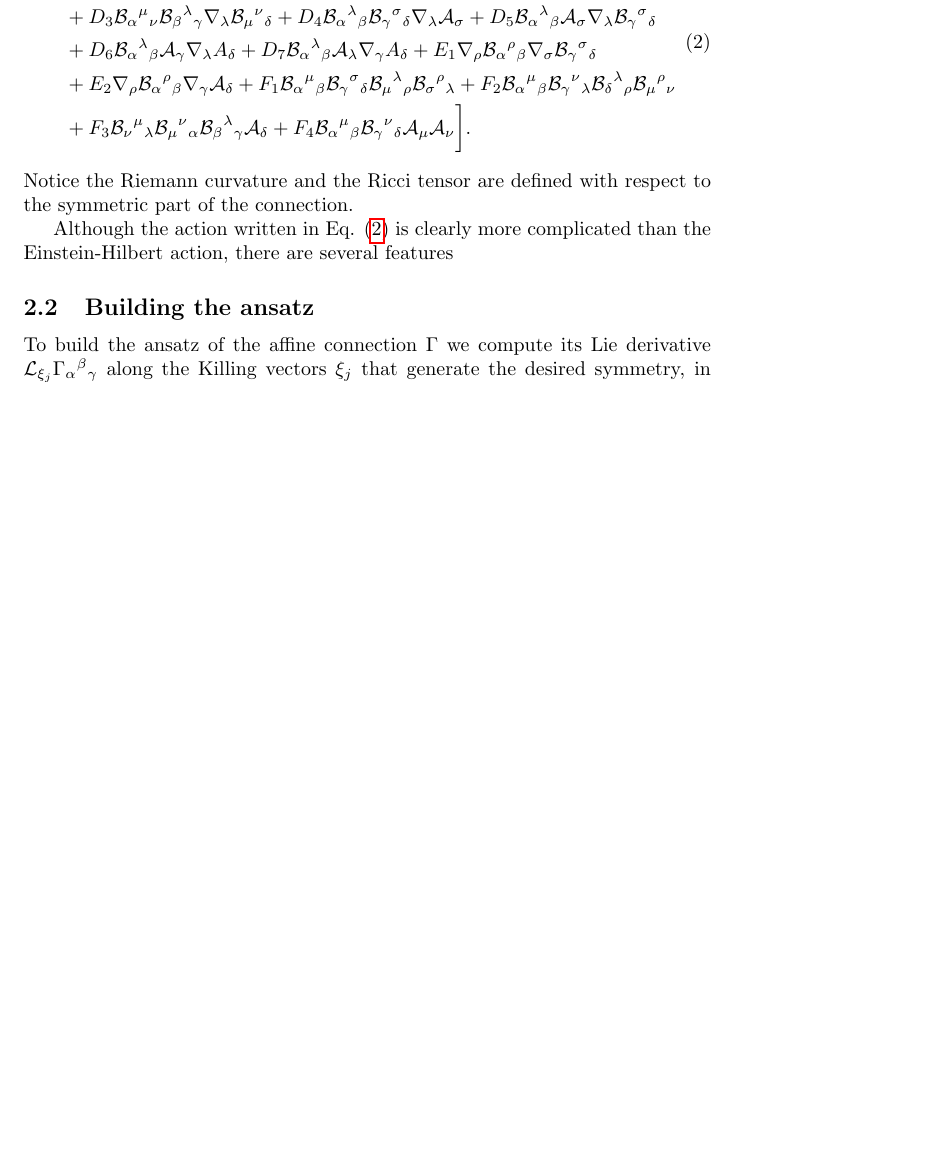
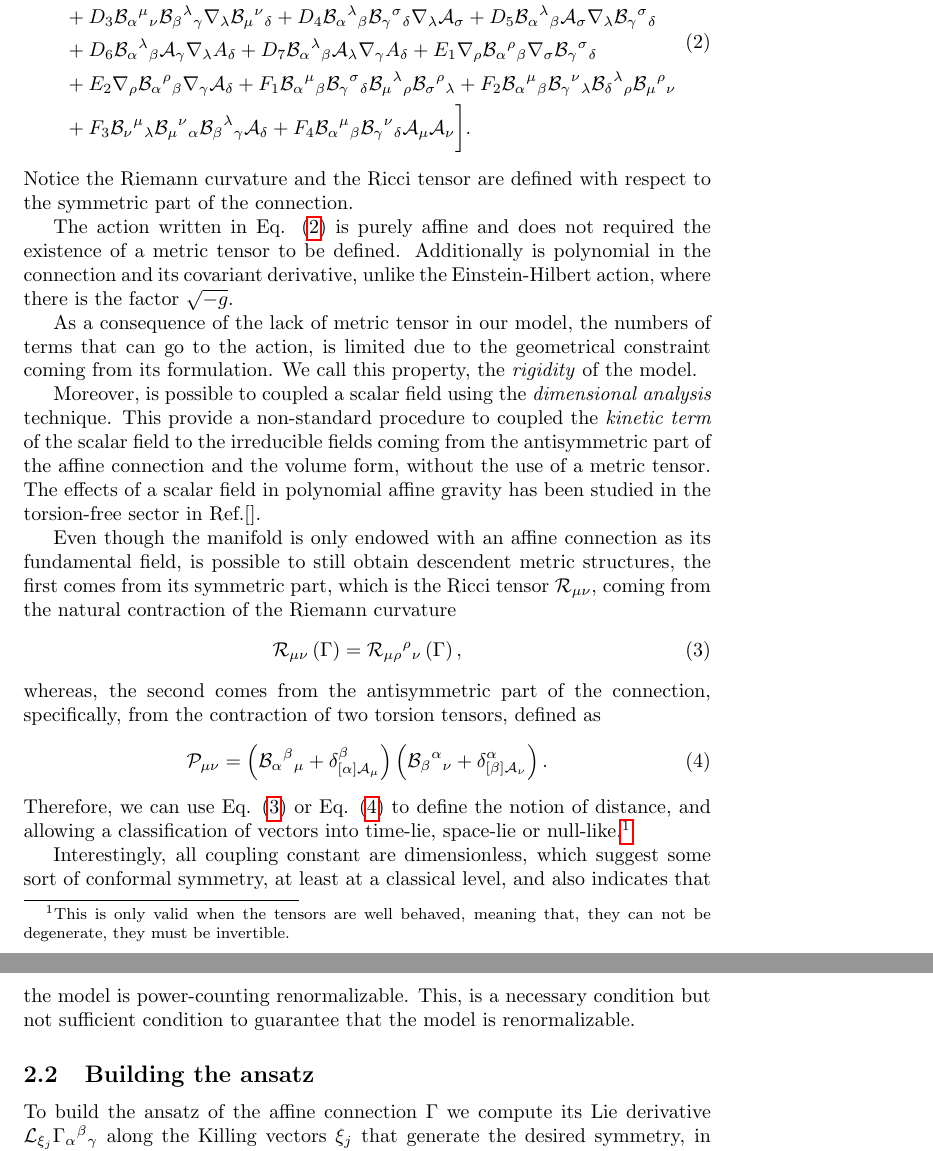
Before and after one commit to JoseiPG1/Spherically_Polynomial_Affine_Gravity, a LaTeX document (main.tex): part of page 2 of 3 before the commit and two parts of pages 2 and 3 of 3 after it, the two joined at a grey line, cut so that both start at the same text, the shorter picture padded with empty space. Compiled offline with pdfLaTeX.

Commit message:
Comments_Pag

```diff
--- a/main.tex
+++ b/main.tex
@@ -116,8 +116,46 @@ in four dimensions is given by
 Notice the Riemann curvature and the Ricci tensor are defined with respect to the symmetric part
 of the connection.
 
-Although the action written in Eq. \eqref{PAG_action} is clearly more complicated than
-the Einstein-Hilbert action, there are several features
+The action written in Eq. \eqref{PAG_action} is purely affine and does not required the
+existence of a metric tensor to be defined. Additionally is polynomial in the connection
+and its covariant derivative, unlike the Einstein-Hilbert action, where there is
+the factor $\sqrt{-g}$.
+
+As a consequence of the lack of metric tensor in our model, the numbers of terms that can
+go to the action, is limited due to the geometrical constraint coming from its formulation.
+We call this property, the \textit{rigidity} of the model.
+
+Moreover, is possible to coupled a scalar field using the \textit{dimensional analysis}
+technique. This provide a non-standard procedure to coupled the \textit{kinetic term}
+of the scalar field to the irreducible fields coming from the antisymmetric part
+of the affine connection and the volume form, without the use of a metric tensor.
+The effects of a scalar field in polynomial affine gravity has been studied in the
+torsion-free sector in Ref.[].
+
+Even though the manifold is only endowed with an affine connection as its
+fundamental field, is possible to still obtain descendent metric structures, the
+first comes from its symmetric part, which is the Ricci tensor $\mathcal{R}_{\mu\nu}$,
+coming from the natural contraction of the Riemann curvature
+\begin{equation}
+    \label{ricci}
+    \mathcal{R}_{\mu\nu}\left(\Gamma\right) = \mathcal{R}_{\mu\rho}{}^{\rho}{}_{\nu}\left(\Gamma\right),
+\end{equation}
+whereas, the second comes from the antisymmetric part of the connection, specifically,
+from the contraction of two torsion tensors, defined as
+\begin{equation}
+    \label{poplawski}
+    \mathcal{P}_{\mu\nu} = \left(\B{\alpha}{\beta}{\mu} + \delta^\beta_{[\alpha]\A{\mu}}\right)
+    \left(\B{\beta}{\alpha}{\nu} + \delta^\alpha_{[\beta]\A{\nu}}\right).
+\end{equation}
+Therefore, we can use Eq. \eqref{ricci} or Eq. \eqref{poplawski} to define the notion of
+distance, and allowing a classification of vectors into time-lie, space-lie or null-like.\footnote{
+This is only valid when the tensors are well behaved, meaning that, they can not be degenerate,
+they must be invertible.}
+
+Interestingly, all coupling constant are dimensionless, which suggest some sort of
+conformal symmetry, at least at a classical level, and also indicates that the
+model is power-counting renormalizable. This, is a necessary condition but not
+sufficient condition to guarantee that the model is renormalizable.
 
 \subsection{Building the ansatz}
 
```
Also changed, not shown: 6 other files.
